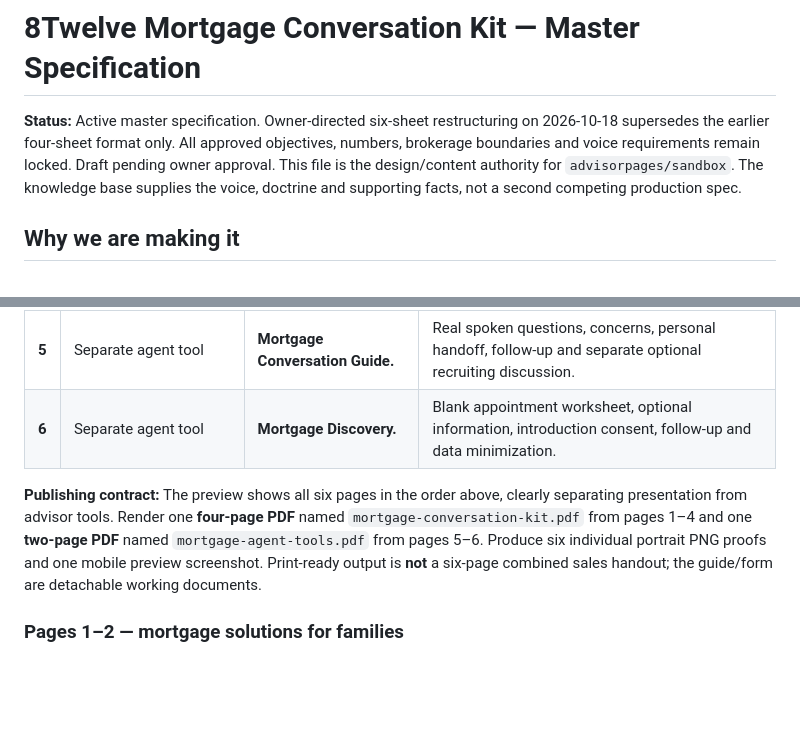
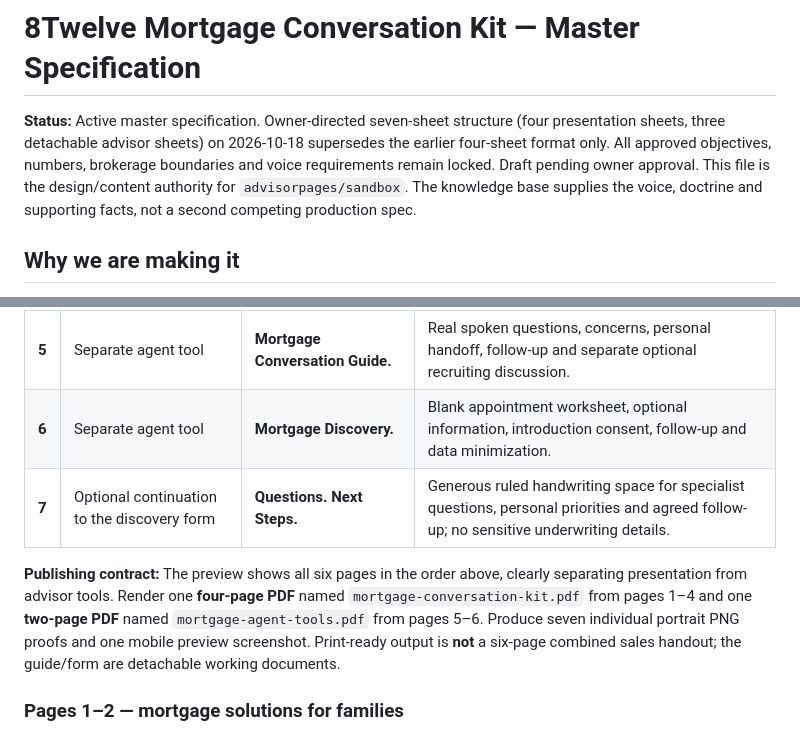
Before and after one commit to advisorpages/sandbox, a Markdown page: SPEC.md, 2 parts joined by grey strips. Drawn GitHub-style; blank space fills up the shorter version.

```diff
--- a/SPEC.md
+++ b/SPEC.md
@@ -1,6 +1,6 @@
 # 8Twelve Mortgage Conversation Kit — Master Specification
 
-**Status:** Active master specification. Owner-directed six-sheet restructuring on 2026-10-18 supersedes the earlier four-sheet format only. All approved objectives, numbers, brokerage boundaries and voice requirements remain locked. Draft pending owner approval. This file is the design/content authority for `advisorpages/sandbox`. The knowledge base supplies the voice, doctrine and supporting facts, not a second competing production spec.
+**Status:** Active master specification. Owner-directed seven-sheet structure (four presentation sheets, three detachable advisor sheets) on 2026-10-18 supersedes the earlier four-sheet format only. All approved objectives, numbers, brokerage boundaries and voice requirements remain locked. Draft pending owner approval. This file is the design/content authority for `advisorpages/sandbox`. The knowledge base supplies the voice, doctrine and supporting facts, not a second competing production spec.
 
 ## Why we are making it
 
@@ -45,8 +45,9 @@ The owner found the earlier four-page combined kit too cramped and difficult to
 | **4** | Presentation — potential teammates | **Start Part-Time. Build With Support.** | Financial brokerage work, trainer-supported start, licensing, responsibility, optional team-building and a natural invitation. |
 | **5** | Separate agent tool | **Mortgage Conversation Guide.** | Real spoken questions, concerns, personal handoff, follow-up and separate optional recruiting discussion. |
 | **6** | Separate agent tool | **Mortgage Discovery.** | Blank appointment worksheet, optional information, introduction consent, follow-up and data minimization. |
+| **7** | Optional continuation to the discovery form | **Questions. Next Steps.** | Generous ruled handwriting space for specialist questions, personal priorities and agreed follow-up; no sensitive underwriting details. |
 
-**Publishing contract:** The preview shows all six pages in the order above, clearly separating presentation from advisor tools. Render one **four-page PDF** named `mortgage-conversation-kit.pdf` from pages 1–4 and one **two-page PDF** named `mortgage-agent-tools.pdf` from pages 5–6. Produce six individual portrait PNG proofs and one mobile preview screenshot. Print-ready output is **not** a six-page combined sales handout; the guide/form are detachable working documents.
+**Publishing contract:** The preview shows all six pages in the order above, clearly separating presentation from advisor tools. Render one **four-page PDF** named `mortgage-conversation-kit.pdf` from pages 1–4 and one **two-page PDF** named `mortgage-agent-tools.pdf` from pages 5–6. Produce seven individual portrait PNG proofs and one mobile preview screenshot. Print-ready output is **not** a six-page combined sales handout; the guide/form are detachable working documents.
 
 ### Pages 1–2 — mortgage solutions for families
 
```
Also changed, not shown: other parts of SPEC.md (+9 -9 lines).
